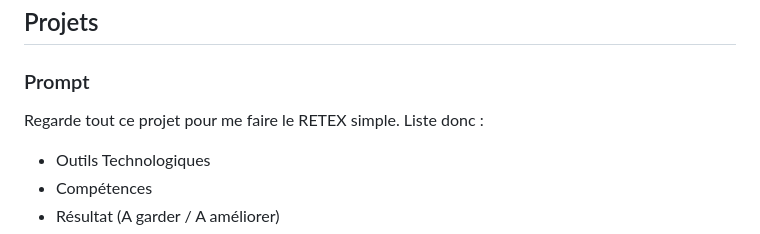
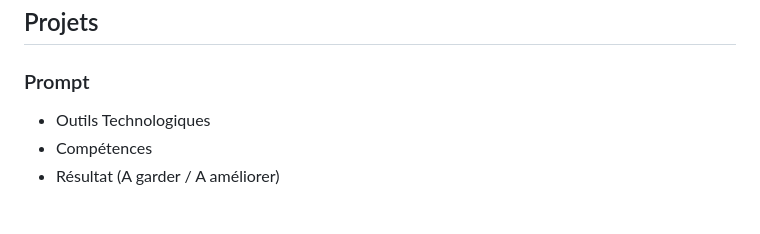
Before and after one commit to hugoretail/Portfolio, a Markdown page: PROJECTS.md, the part around the change. Rendered like a GitHub page; blank space fills up the shorter version.

```diff
--- a/PROJECTS.md
+++ b/PROJECTS.md
@@ -2,7 +2,6 @@
 
 ### Prompt
 
-Regarde tout ce projet pour me faire le RETEX simple. Liste donc :
 - Outils Technologiques
 - Compétences
 - Résultat (A garder / A améliorer)
```
